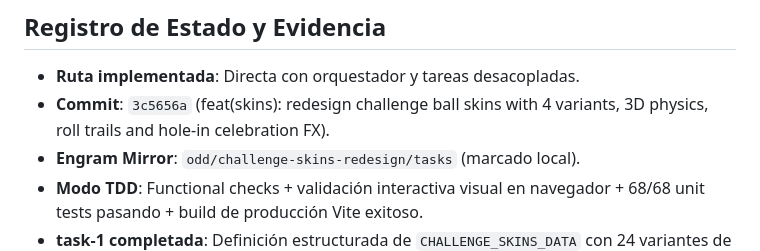
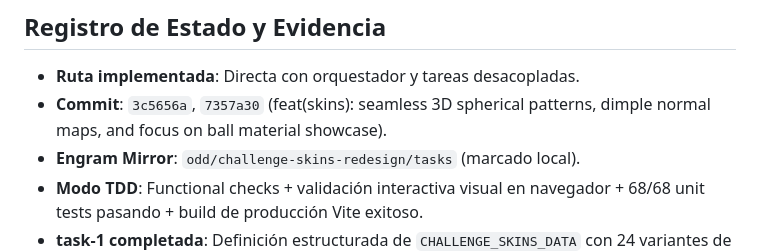
Before and after one commit to gonzalodominguezp1-dotcom/Golf-cash-battle, a Markdown page: odd/tasks/challenge-skins-redesign.md, the part around the change. Rendered like a GitHub page.

Commit message:
docs(odd): update commit evidence for task-6

```diff
--- a/odd/tasks/challenge-skins-redesign.md
+++ b/odd/tasks/challenge-skins-redesign.md
@@ -56,7 +56,7 @@ Rediseñar integralmente todas las skins de bola que se consiguen mediante desaf
 
 ## Registro de Estado y Evidencia
 - **Ruta implementada**: Directa con orquestador y tareas desacopladas.
-- **Commit**: `3c5656a` (feat(skins): redesign challenge ball skins with 4 variants, 3D physics, roll trails and hole-in celebration FX).
+- **Commit**: `3c5656a`, `7357a30` (feat(skins): seamless 3D spherical patterns, dimple normal maps, and focus on ball material showcase).
 - **Engram Mirror**: `odd/challenge-skins-redesign/tasks` (marcado local).
 - **Modo TDD**: Functional checks + validación interactiva visual en navegador + 68/68 unit tests pasando + build de producción Vite exitoso.
 - **task-1 completada**: Definición estructurada de `CHALLENGE_SKINS_DATA` con 24 variantes de skins, metadatos de rareza, requisito de desafío, parámetros de material 3D (roughness, metalness, clearcoat, iridescence, emissive), tipo de estela de rodada y efecto de acierto en hoyo.
```
